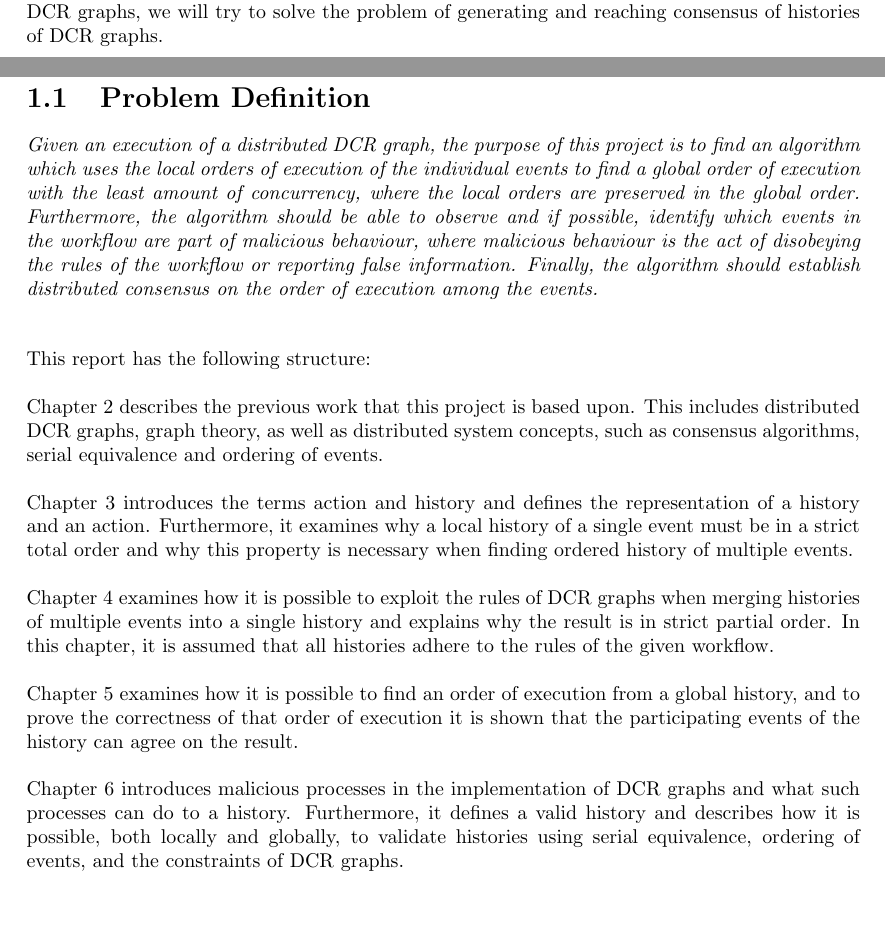
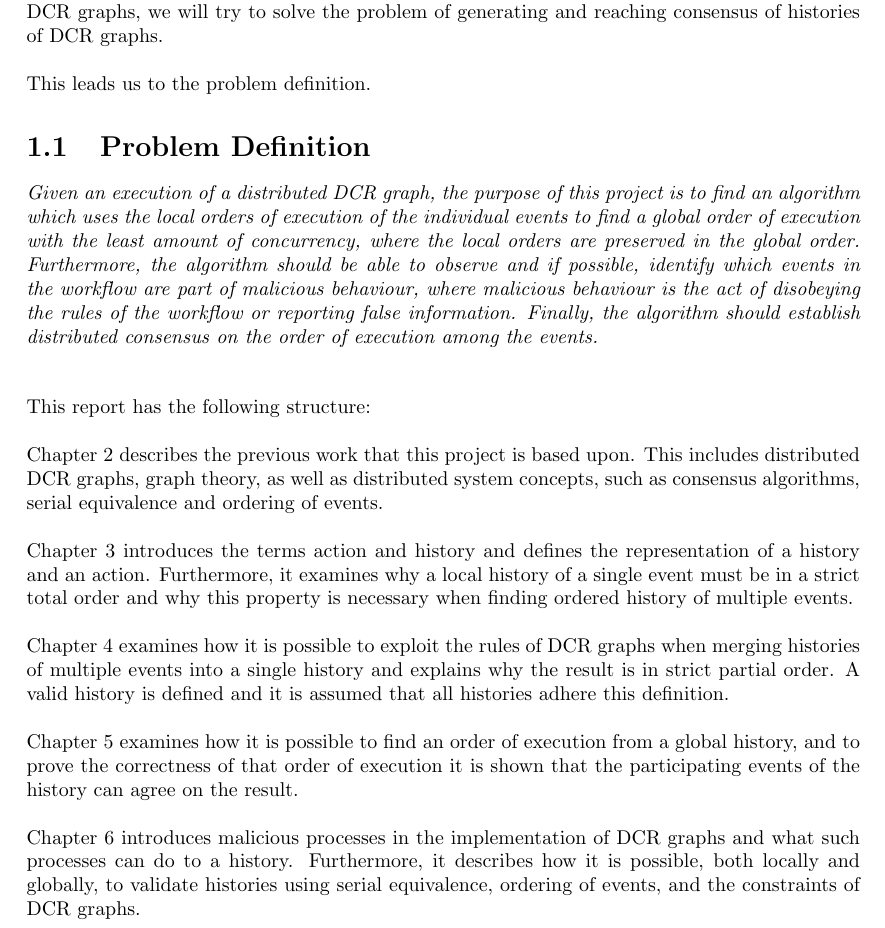
Before and after one commit to mikaellindemann/Distributed-Consensus, a LaTeX document (doc/texv2/DistributedConsensus.tex, which reads doc/texv2/1introduction/introduction.tex, doc/texv2/1introduction/problemdefinition.tex): two parts of pages 5 and 6 of 53 before the commit and part of page 5 of 52 after it, the two joined at a grey line, cut so that both start at the same text, the shorter picture padded with empty space. Compiled offline with pdfLaTeX.

Commit message:
Readthrough of first 3 chapters. Removal of clearpage from introduction to problem description

```diff
--- a/doc/texv2/1introduction/introduction.tex
+++ b/doc/texv2/1introduction/introduction.tex
@@ -16,3 +16,6 @@
 	Any malicious activity should be observable and if possible the events that are behind this activity should be identified. Handling message tampering, that is altering, replaying and withholding messages before sending them to the intended recipient as described in \cite{Coulouris:2011:DSC:2029110:chapter2}, and processes crashing while carrying out a task, are out of scope for this project.
 
 	\newpar By researching and applying distributed system theories and algorithms, as well as the rules of DCR graphs, we will try to solve the problem of generating and reaching consensus of histories of DCR graphs.
+
+	\newpar
+	This leads us to the problem definition.
--- a/doc/texv2/1introduction/problemdefinition.tex
+++ b/doc/texv2/1introduction/problemdefinition.tex
@@ -16,9 +16,9 @@
 	Furthermore, it examines why a local history of a single event must be in a strict total order and why this property is necessary when finding ordered history of multiple events.
 
 	\newpar
-	Chapter \ref{chap:connecting-histories} examines how it is possible to exploit the rules of DCR graphs when merging histories of multiple events into a single history and explains why the result is in strict partial order. In this chapter, it is assumed that all histories adhere to the rules of the given workflow.
+	Chapter \ref{chap:connecting-histories} examines how it is possible to exploit the rules of DCR graphs when merging histories of multiple events into a single history and explains why the result is in strict partial order. A valid history is defined and it is assumed that all histories adhere this definition.
 
     \newpar
     Chapter \ref{chap:order-of-execution} examines how it is possible to find an order of execution from a global history, and to prove the correctness of that order of execution it is shown that the participating events of the history can agree on the result.
 
-	\newpar	Chapter \ref{chap:validation} introduces malicious processes in the implementation of DCR graphs and what such processes can do to a history. Furthermore, it defines a valid history and describes how it is possible, both locally and globally, to validate histories using serial equivalence, ordering of events, and the constraints of DCR graphs.
+	\newpar	Chapter \ref{chap:validation} introduces malicious processes in the implementation of DCR graphs and what such processes can do to a history. Furthermore, it describes how it is possible, both locally and globally, to validate histories using serial equivalence, ordering of events, and the constraints of DCR graphs.
```
Also changed, not shown: doc/texv2/2background/background.tex (+2 -2 lines), doc/texv2/DistributedConsensus.tex (+2 -2 lines).
